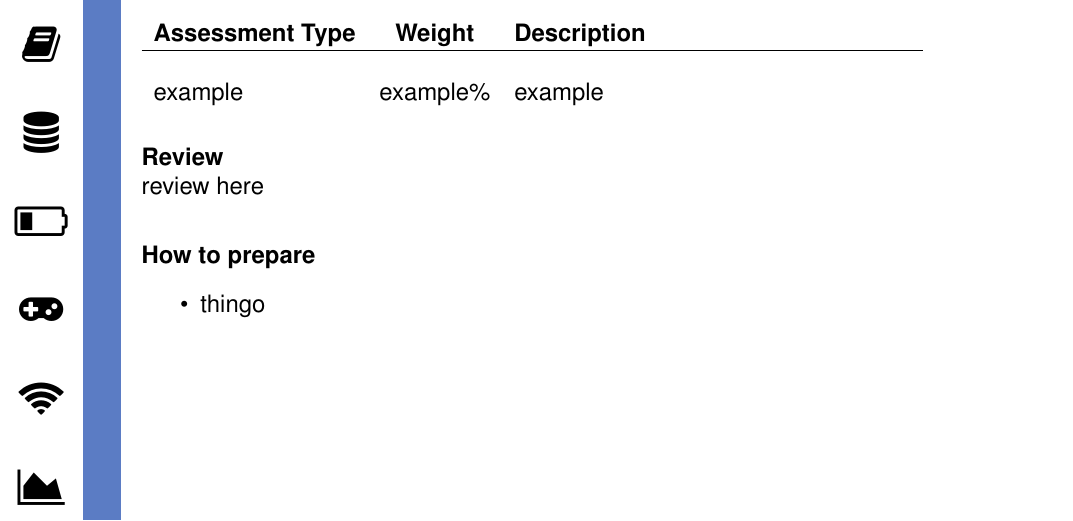
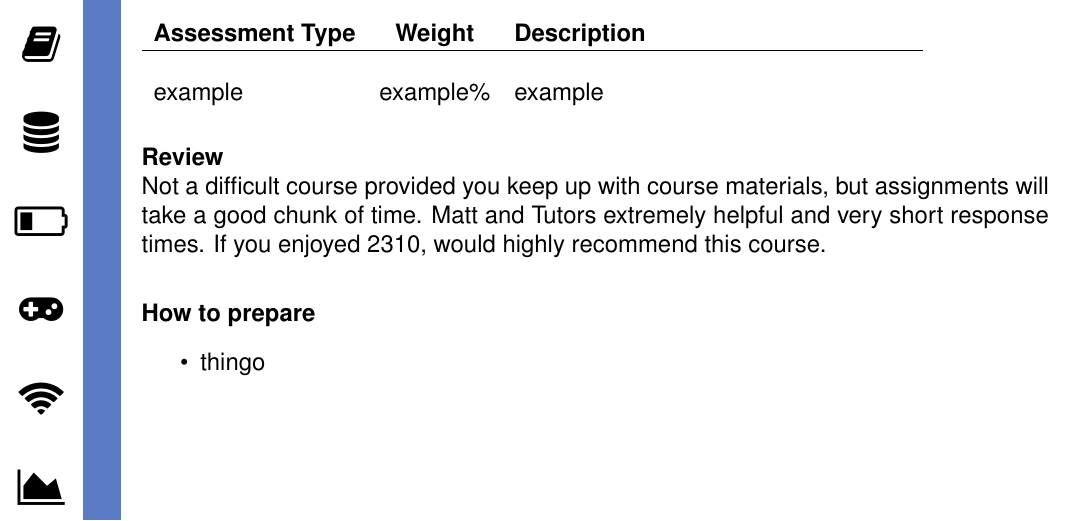
Before and after one commit to UQComputingSociety/subject-guide, a LaTeX document (tex/main.tex, which reads tex/courses/subjects/COMP3301.tex): part of page 50 of 68, cut so that both start at the same text. Compiled offline with pdfLaTeX.

Commit message:
Added review for COMP3301

```diff
--- a/tex/courses/subjects/COMP3301.tex
+++ b/tex/courses/subjects/COMP3301.tex
@@ -10,7 +10,7 @@ assessment = {
 example & example\% & example \\
 },
 review = {
-    review here
+    Not a difficult course provided you keep up with course materials, but assignments will take a good chunk of time. Matt and Tutors extremely helpful and very short response times. If you enjoyed 2310, would highly recommend this course.
 },
 preparation = {
     \item thingo
```
